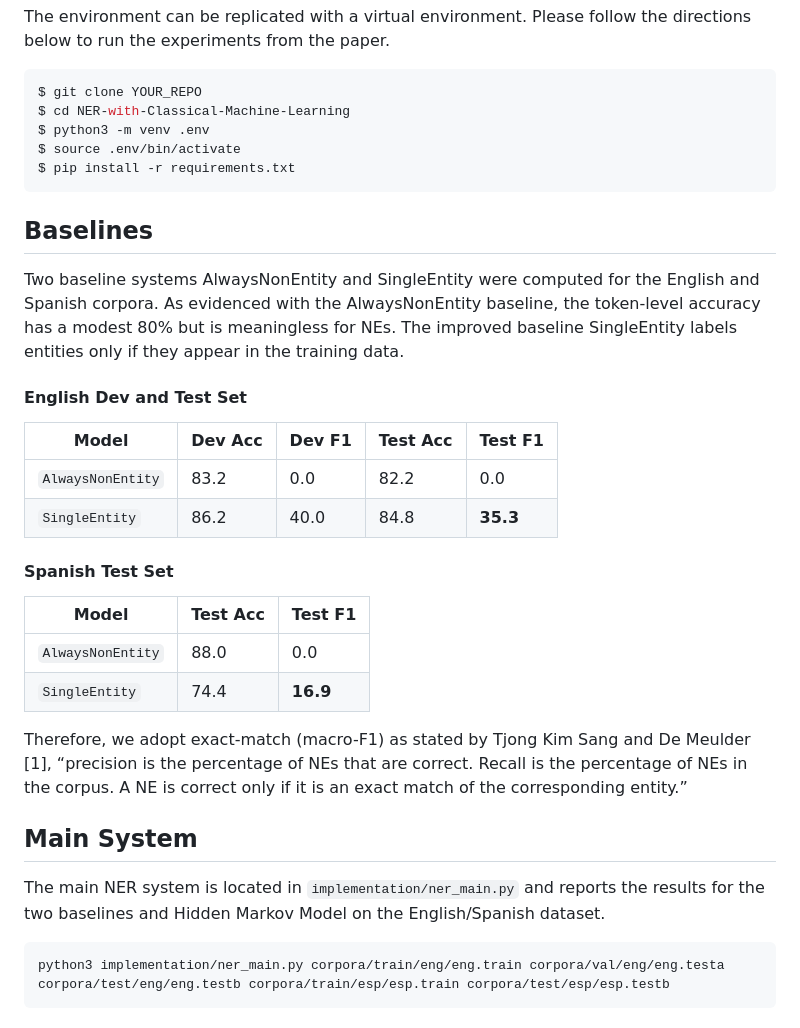
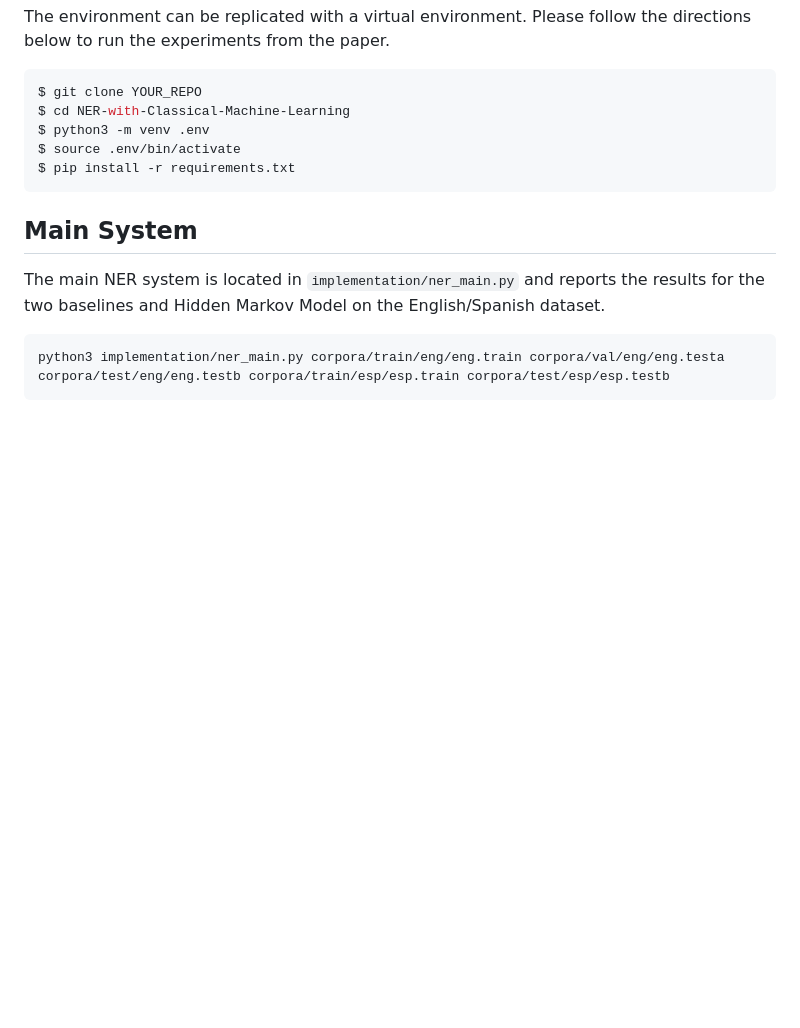
Before and after one commit to weezymatt/NER-with-Classical-ML, a Markdown page: README.md, the part around the change. Drawn GitHub-style; blank space fills up the shorter version.

````diff
--- a/README.md
+++ b/README.md
@@ -60,24 +60,6 @@ $ source .env/bin/activate
 $ pip install -r requirements.txt
 ```
 
-## Baselines
-Two baseline systems AlwaysNonEntity and SingleEntity were computed for the English and Spanish corpora. As evidenced with the AlwaysNonEntity baseline, the token-level accuracy has a modest 80% but is meaningless for NEs. The improved baseline SingleEntity labels entities only if they appear in the training data.
-#### English Dev and Test Set
-
-| Model               | Dev Acc | Dev F1 | Test Acc | Test F1 |
-|---------------------|---------|--------|----------|---------|
-| `AlwaysNonEntity`   | 83.2    | 0.0    | 82.2     | 0.0     |
-| `SingleEntity`      | 86.2    | 40.0   | 84.8     | **35.3** |
-
-#### Spanish Test Set
-
-| Model               | Test Acc | Test F1 |
-|---------------------|----------|---------|
-| `AlwaysNonEntity`   | 88.0     | 0.0     |
-| `SingleEntity`      | 74.4     | **16.9** |
-
-Therefore, we adopt exact-match (macro-F1) as stated by Tjong Kim Sang and De Meulder [1], “precision is the percentage of NEs that are correct. Recall is the percentage of NEs in the corpus. A NE is correct only if it is an exact match of the corresponding entity.”
-
 ## Main System
 The main NER system is located in ```implementation/ner_main.py``` and reports the results for the two baselines and Hidden Markov Model on the English/Spanish dataset.
 
````
